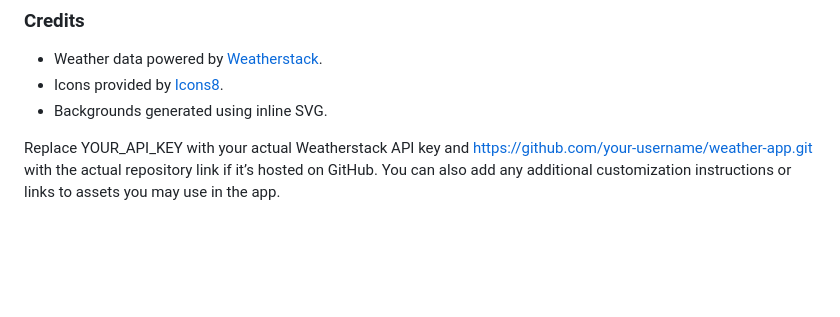
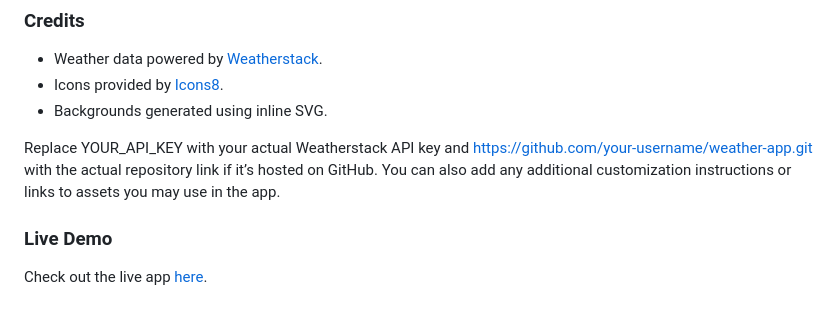
Before and after one commit to hussain-ahmed2/weather-app, a Markdown page: README.md, the part around one of its changes. Rendered like a GitHub page; blank space fills up the shorter version.

Commit message:
update readme add live link

```diff
--- a/README.md
+++ b/README.md
@@ -84,3 +85,7 @@ This project is licensed under the MIT License. See `LICENSE` for more informati
 - Backgrounds generated using inline SVG.
 
 Replace YOUR_API_KEY with your actual Weatherstack API key and https://github.com/your-username/weather-app.git with the actual repository link if it’s hosted on GitHub. You can also add any additional customization instructions or links to assets you may use in the app.
+
+### Live Demo
+
+Check out the live app [here](https://weather-app-by-hussain.netlify.app/).
```
Also changed, not shown: other parts of README.md (+3 -2 lines).
